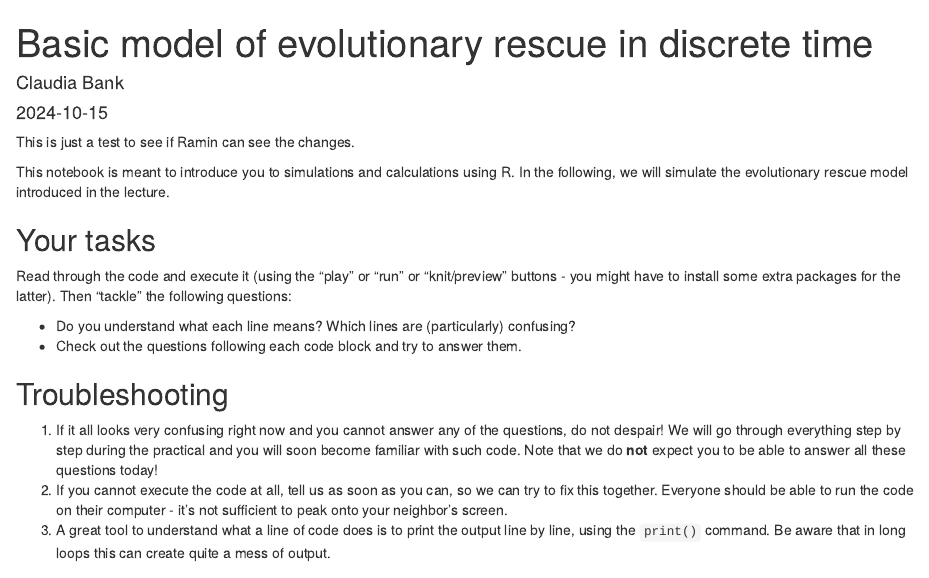
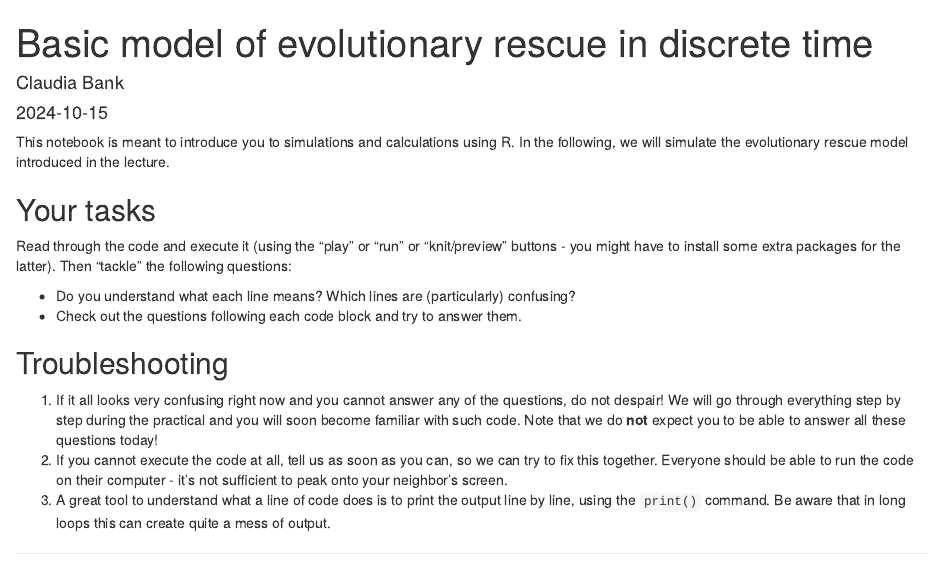
Before and after one commit to ProgRamin14/THEE-practical_project, an R Markdown document (evolutionary-rescue-basic-discrete-time.Rmd): the page in a window 1100 px wide, from its top. Rendered offline with R 4.5, knitr and Pandoc, with nearby package versions; code that draws random numbers runs with fixed seeds of ours.

Commit message:
Test change 2
seeing if matthias sees my changes

```diff
--- a/evolutionary-rescue-basic-discrete-time.Rmd
+++ b/evolutionary-rescue-basic-discrete-time.Rmd
@@ -6,8 +6,6 @@ output:
   html_document:
     df_print: paged
 ---
-
-This is just a test to see if Ramin can see the changes.
 
 This notebook is meant to introduce you to simulations and calculations using R. In the following, we will simulate the evolutionary rescue model introduced in the lecture.
 
```
